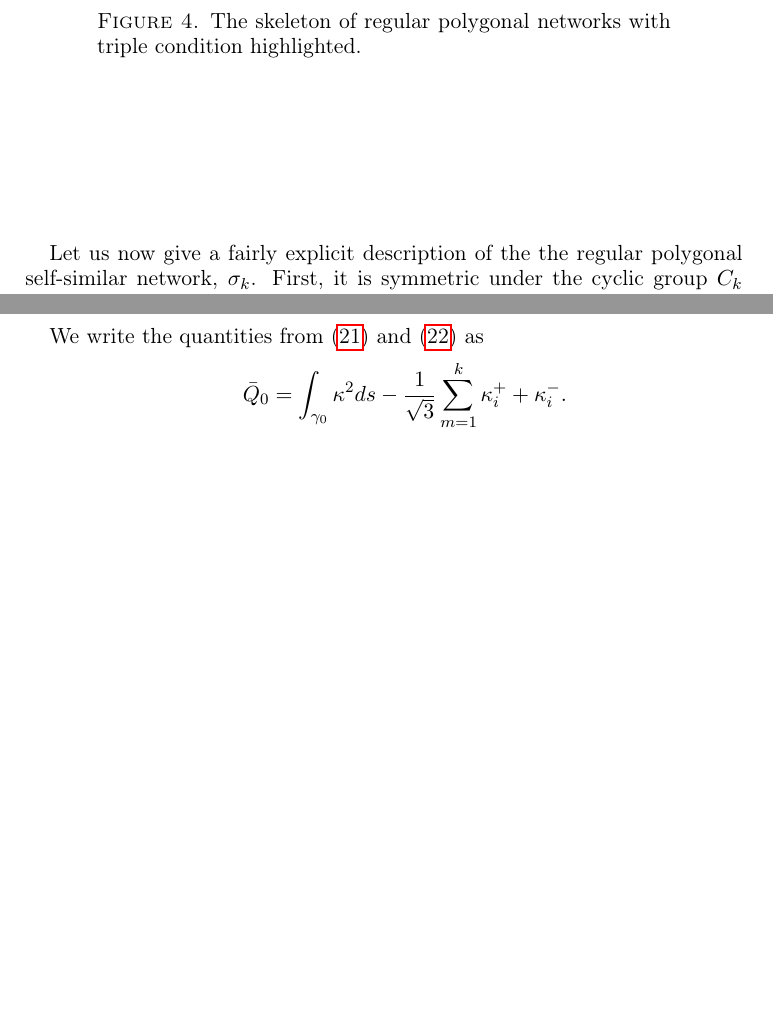
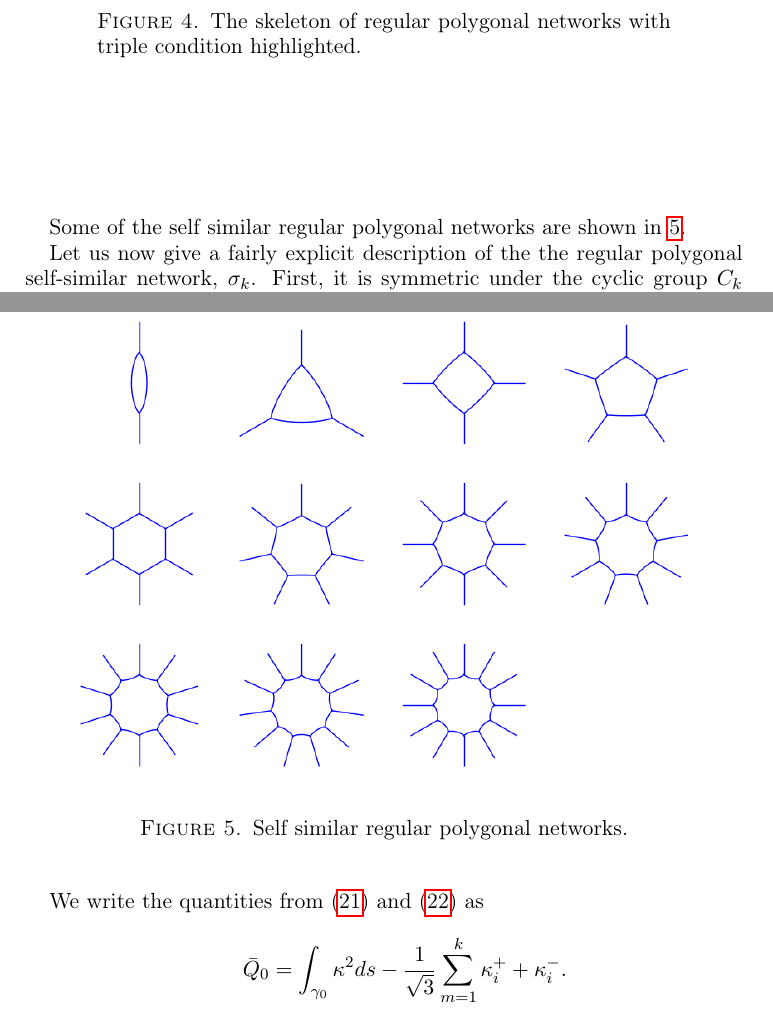
Before and after one commit to pabryan/csf_networks_tex, a LaTeX paper (csf_networks.tex): two parts of pages 28 and 29 of 38, joined at a grey line, cut so that both start at the same text, the shorter picture padded with empty space. Compiled offline with pdfLaTeX.

Commit message:
Added figure of self similar regular polygon network.

```diff
--- a/csf_networks.tex
+++ b/csf_networks.tex
@@ -1270,6 +1270,15 @@ For each \(k = 0, 1, 2, \cdots\) there exists a unique, regular polygonal, self-
 For \(k = 0\), there are no nodes, and the self-similar solution is the circle. For \(k = 1\), the skeleton is a single node with a half-line emanating from it. This self-similar solution is known is known as the ``Brakke Spoon''. For $k=2$, the skeleton is a line with two points on it. The self-similar solution is known as the ``Lens''.
 \end{remark}
 
+Some of the self similar regular polygonal networks are shown in \ref{fg:selfsimilarregularpolygon}.
+
+\begin{figure}[htb]
+\centering
+\includegraphics[width=.9\linewidth]{selfsimilarregularpolygon}
+\caption{Self similar regular polygonal networks.}
+\label{fg:selfsimilarregularpolygon}
+\end{figure}
+
 Let us now give a fairly explicit description of the the regular polygonal self-similar network, \(\sigma_k\). First, it is symmetric under the cyclic group \(C_k\) of rotations generated by the rotation of angle \(2\pi/k\) and symmetric under reflection across a line of symmetry bisecting an edge of the skeleton's regular polygon (and therefore all such lines of symmetry by the rotation invariance). Thus by the rotation invariance, each arc \(\gamma_i\) joining \(x_i\) to \(x_{i+1}\) is congruent to every other arc \(\gamma_j\) by a rotation of angle \(2\pi \ell/k\) where \(\ell = j - i\). Thus we may speak of \emph{the} arc of a regular polygonal self-similar network. This arc is an arc of an Abresch-Langer curve (see \cite{MR845704,MR2931330}). It may be written as a normal graph over the edge \(e_i\), symmetric about the mid-point of \(e_i\) by the reflection invariance.
 
 For \(0 \leq k < 6\), the arc has strictly positive curvature with respect to the outer unit normal, for \(k = 6\) the arc \(e_i\) is equal to the edge \(e_i\), and for \(k > 6\) the arc \(\gamma_i\) has strictly negative curvature with respect to the outer unit normal.
```
Also changed, not shown: selfsimilarregularpolygon.png (added).
